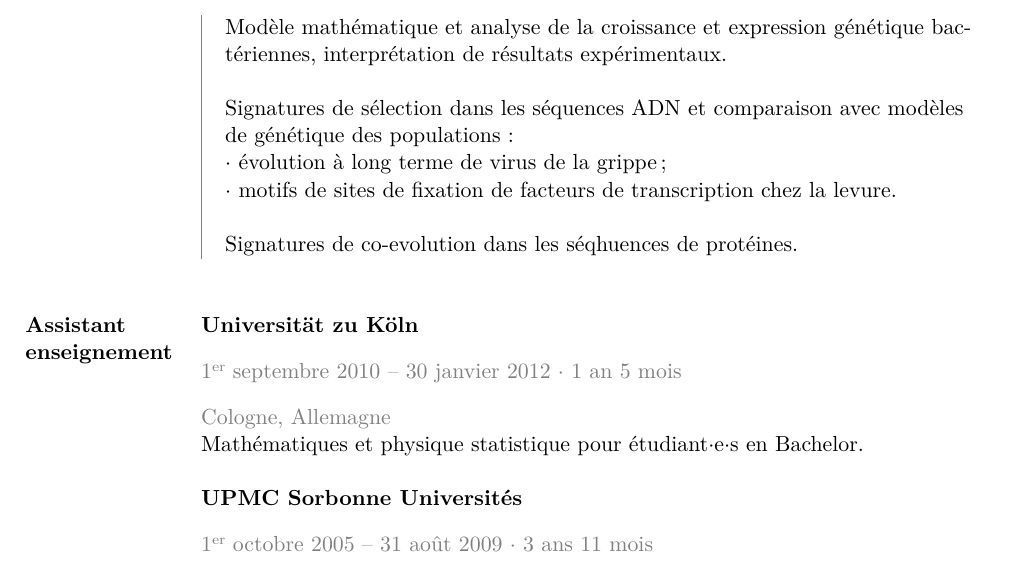
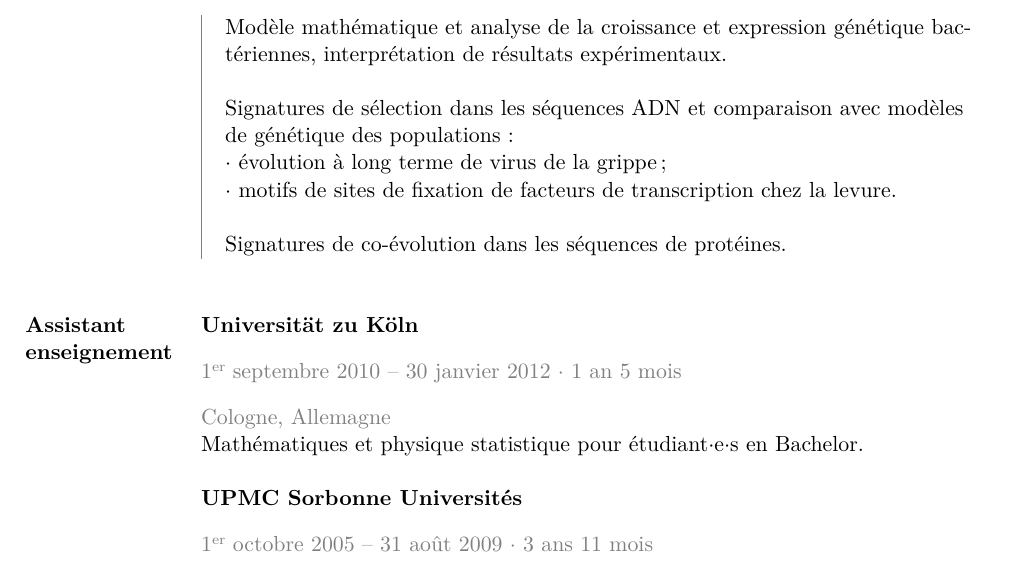
Before and after one commit to stephaneghozzi/cv-application, a LaTeX CV (cv-ghozzi-french.tex): part of page 3 of 7, cut so that both start at the same text. Compiled offline with pdfLaTeX.

Commit message:
corrects typos

```diff
--- a/cv-ghozzi-french.tex
+++ b/cv-ghozzi-french.tex
@@ -36,7 +36,7 @@
       \ifnum\value{diffmonths}=0
         1 mois
       \else
-        \thediffyears\space mois
+        \thediffmonths\space mois
       \fi
 }
 
@@ -192,7 +192,7 @@
       & $\cdot$ évolution à long terme de virus de la grippe ; \\
       & $\cdot$ motifs de sites de fixation de facteurs de transcription chez la levure.\\
       & \\
-      & Signatures de co-evolution dans les séqhuences de protéines. \\
+      & Signatures de co-évolution dans les séquences de protéines. \\
    \end{tabular} \\
    & \\
    & \\
```
Also changed, not shown: cv-ghozzi-french.pdf.
